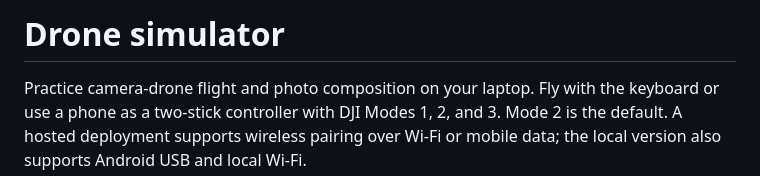
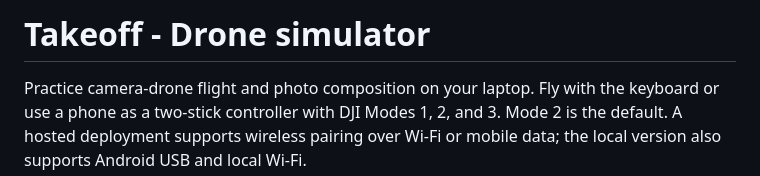
Before and after one commit to Ajtn05/Takeoff, a Markdown page: README.md, the part around the change. Drawn GitHub-style.

Commit message:
add: final name to README.md
Updated project title and improved description.

```diff
--- a/README.md
+++ b/README.md
@@ -1,4 +1,4 @@
-# Drone simulator
+# Takeoff - Drone simulator
 
 Practice camera-drone flight and photo composition on your laptop. Fly with the keyboard or use a phone as a two-stick controller with DJI Modes 1, 2, and 3. Mode 2 is the default. A hosted deployment supports wireless pairing over Wi-Fi or mobile data; the local version also supports Android USB and local Wi-Fi.
 
```
